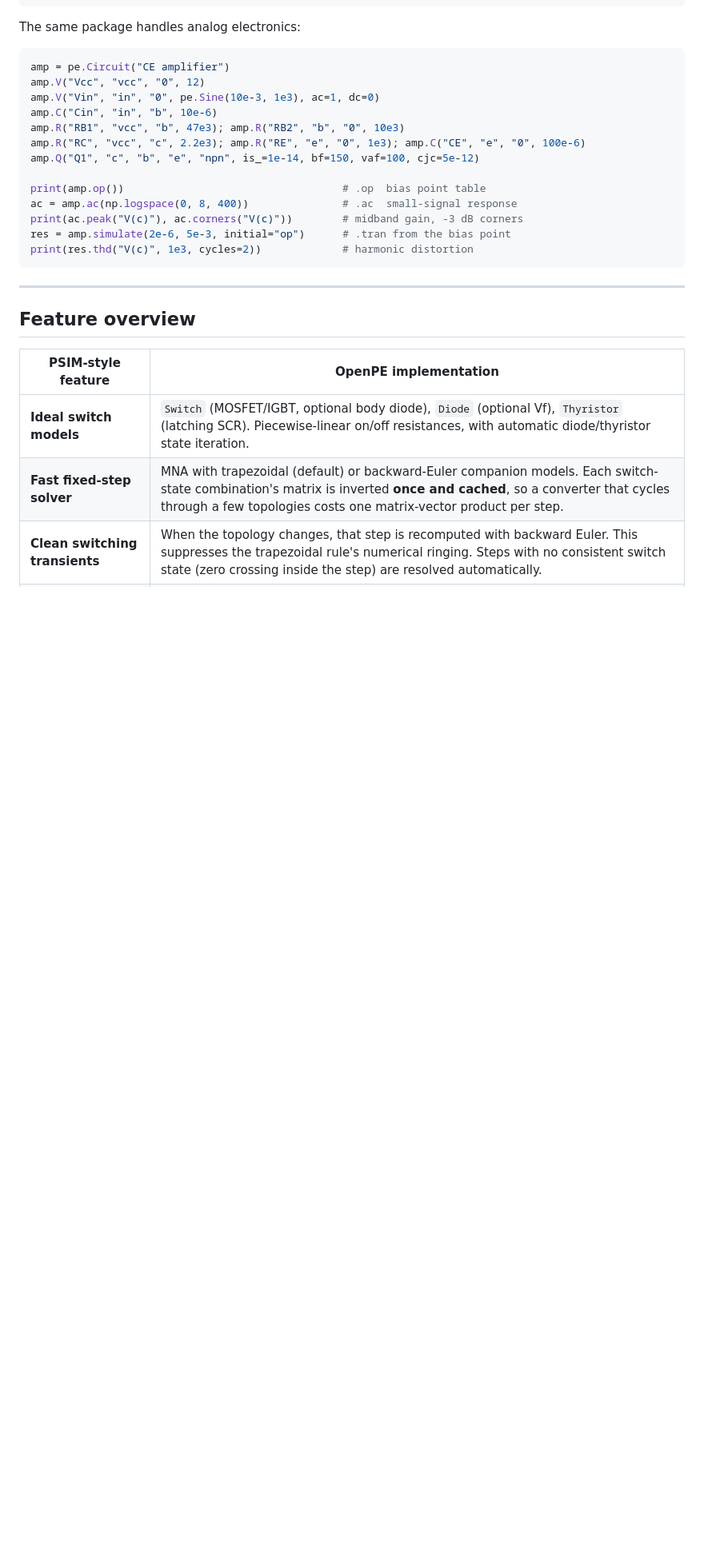
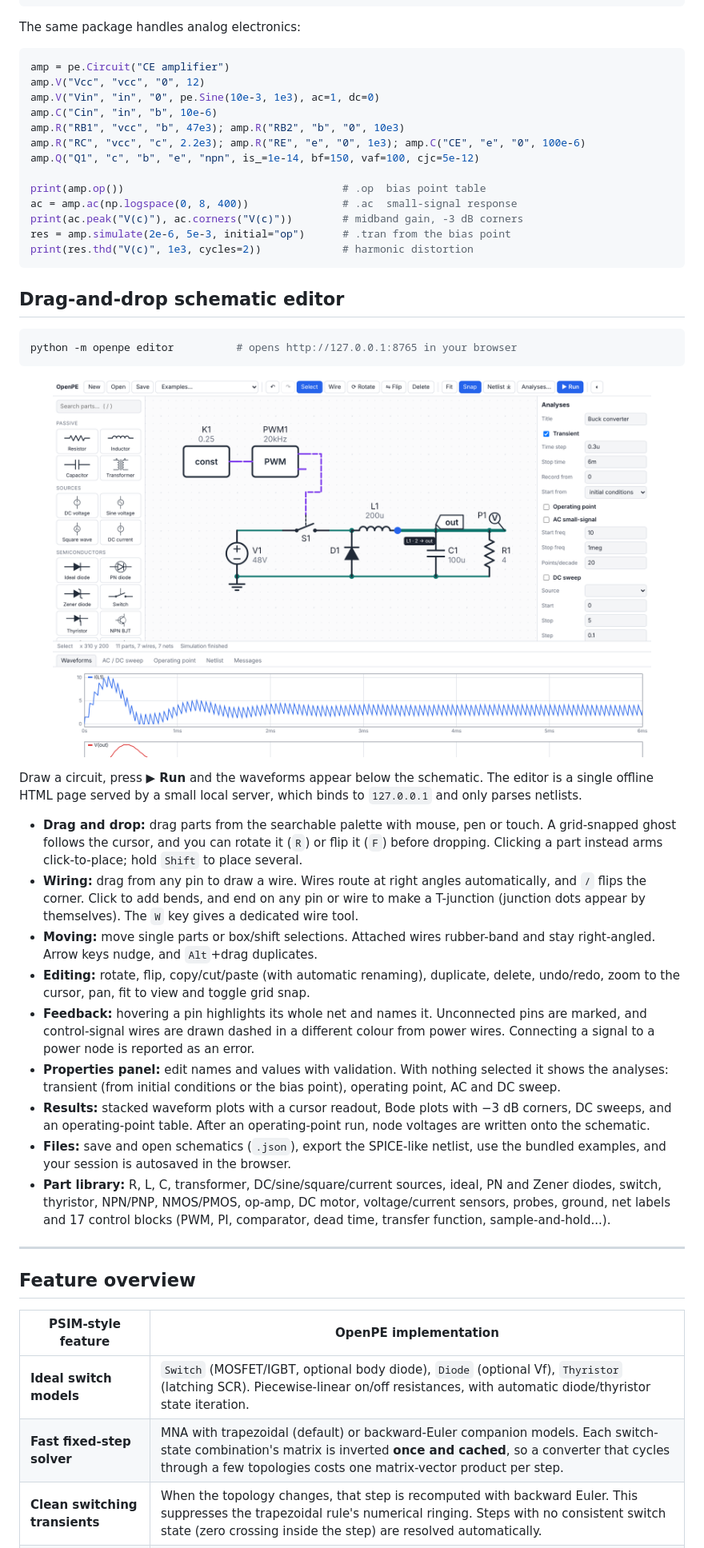
Before and after one commit to sujoysamaddar/sujoysamaddar, a Markdown page: README.md, the part around one of its changes. Shown at 80% size. GitHub-like rendering; pictures changed too: docs/editor.png (added); blank space fills up the shorter version.

````diff
--- a/README.md
+++ b/README.md
@@ -58,6 +58,51 @@ res = amp.simulate(2e-6, 5e-3, initial="op")      # .tran from the bias point
 print(res.thd("V(c)", 1e3, cycles=2))             # harmonic distortion
 ```
 
+## Drag-and-drop schematic editor
+
+```bash
+python -m openpe editor          # opens http://127.0.0.1:8765 in your browser
+```
+
+<p align="center"><img src="docs/editor.png" width="90%" alt="OpenPE schematic editor with a buck converter and its waveforms"></p>
+
+Draw a circuit, press **▶ Run** and the waveforms appear below the
+schematic. The editor is a single offline HTML page served by a small
+local server, which binds to `127.0.0.1` and only parses netlists.
+
+* **Drag and drop:** drag parts from the searchable palette with mouse, pen
+  or touch. A grid-snapped ghost follows the cursor, and you can rotate it
+  (`R`) or flip it (`F`) before dropping. Clicking a part instead arms
+  click-to-place; hold `Shift` to place several.
+* **Wiring:** drag from any pin to draw a wire. Wires route at right angles
+  automatically, and `/` flips the corner. Click to add bends, and end on
+  any pin or wire to make a T-junction (junction dots appear by
+  themselves). The `W` key gives a dedicated wire tool.
+* **Moving:** move single parts or box/shift selections. Attached wires
+  rubber-band and stay right-angled. Arrow keys nudge, and `Alt`+drag
+  duplicates.
+* **Editing:** rotate, flip, copy/cut/paste (with automatic renaming),
+  duplicate, delete, undo/redo, zoom to the cursor, pan, fit to view and
+  toggle grid snap.
+* **Feedback:** hovering a pin highlights its whole net and names it.
+  Unconnected pins are marked, and control-signal wires are drawn dashed
+  in a different colour from power wires. Connecting a signal to a power
+  node is reported as an error.
+* **Properties panel:** edit names and values with validation. With
+  nothing selected it shows the analyses: transient (from initial
+  conditions or the bias point), operating point, AC and DC sweep.
+* **Results:** stacked waveform plots with a cursor readout, Bode plots
+  with −3 dB corners, DC sweeps, and an operating-point table. After an
+  operating-point run, node voltages are written onto the schematic.
+* **Files:** save and open schematics (`.json`), export the SPICE-like
+  netlist, use the bundled examples, and your session is autosaved in the
+  browser.
+* **Part library:** R, L, C, transformer, DC/sine/square/current sources,
+  ideal, PN and Zener diodes, switch, thyristor, NPN/PNP, NMOS/PMOS,
+  op-amp, DC motor, voltage/current sensors, probes, ground, net labels and
+  17 control blocks (PWM, PI, comparator, dead time, transfer function,
+  sample-and-hold...).
+
 ---
 
 ## Feature overview
````
Also changed, not shown: other parts of README.md (+6 -3 lines), 10 other files.
